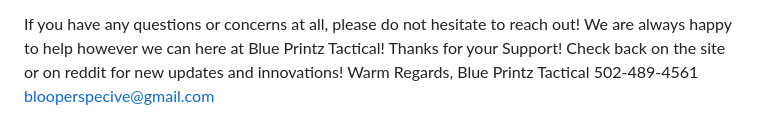
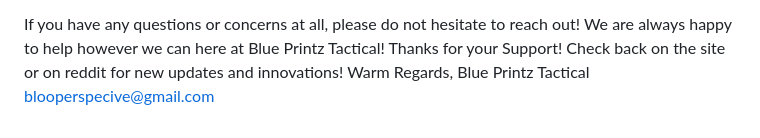
Before and after one commit to urBoyBlu88/BluPrntzTtcl, a Markdown page: README.md, the part around the change. Rendered like a GitHub page.

```diff
--- a/README.md
+++ b/README.md
@@ -209,5 +209,4 @@ Thanks for your Support!
 Check back on the site or on reddit for new updates and innovations!
 Warm Regards,
 Blue Printz Tactical
-502-489-4561
 blooperspecive@gmail.com
```
